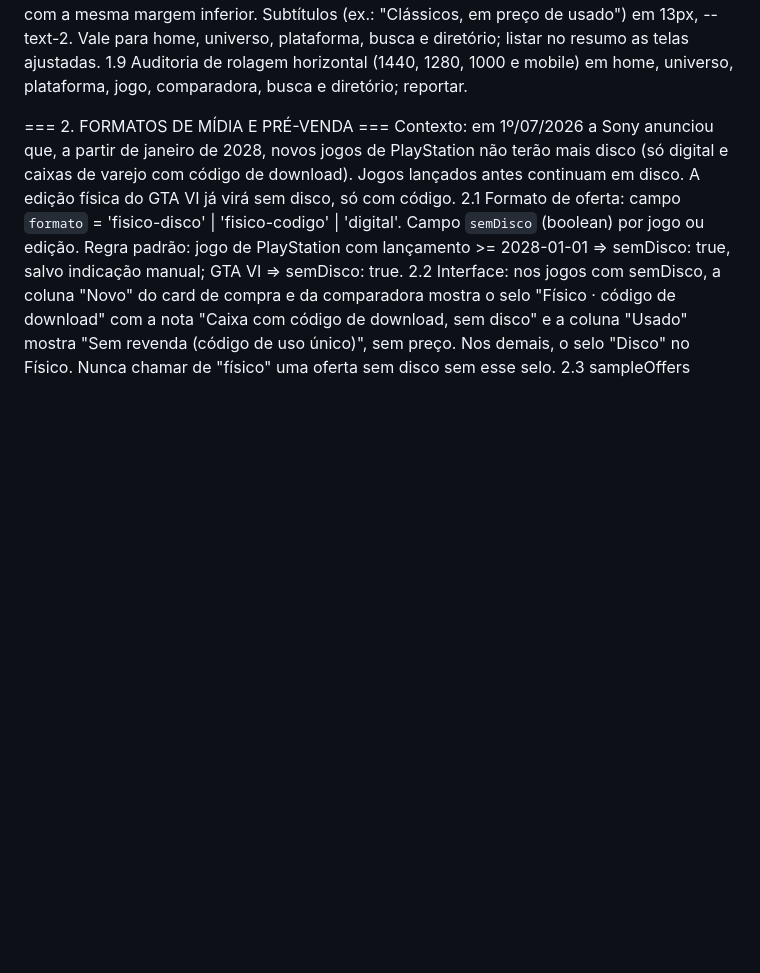
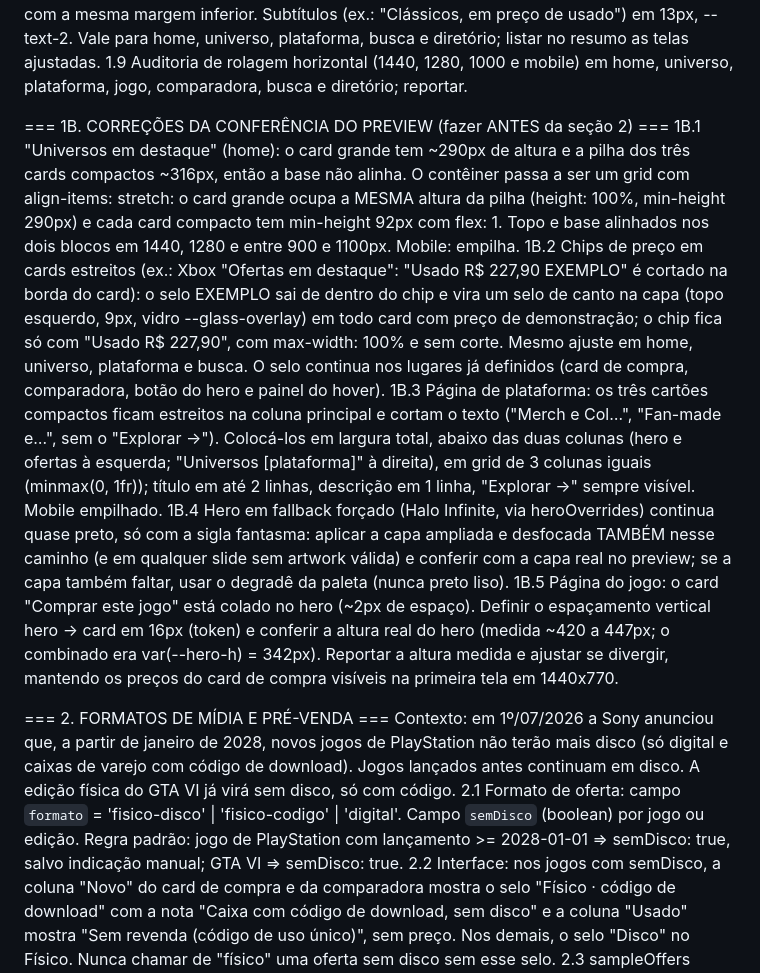
Before and after one commit to thiagofariand/invent-rio-gamer, a Markdown page: docs/prompt-pacote-4.md, the part around the change. Rendered like a GitHub page; blank space fills up the shorter version.

Commit message:
docs: acrescenta seção 1B ao prompt-pacote-4
Insere a seção 1B (correções da conferência do preview, itens 1B.1 a
1B.5) entre as seções 1 e 2, e move o duplicado "prompt-pacote-4 (2).md"
para docs/antigos/.

Co-Authored-By: Claude Sonnet 5 <noreply@anthropic.com>
Claude-Session: https://claude.ai/code/session_017LFqJNEsANFfR2zbUmwNo9

```diff
--- a/docs/prompt-pacote-4.md
+++ b/docs/prompt-pacote-4.md
@@ -22,6 +22,13 @@ Contexto: a branch Teste-novo-layout já recebeu o merge da main (Mercado Livre
 1.7 BUG: card grande de "Universos em destaque" (home). Hoje renderiza só o degradê vermelho (escuro embaixo), SEM arte, pílula da casa, nome do universo, "N jogos catalogados" e botão "Conhecer o universo →"; aparece apenas um ponto branco no canto inferior esquerdo. Os três cards compactos da direita estão corretos. Diagnosticar e reportar a causa (dado ausente em algum campo do primeiro universo da lista curada, conteúdo só montado depois da arte carregar, texto com cor/posição inválida ou altura zero do bloco de texto). Corrigir para que o card SEMPRE renderize nome, contagem, pílula da casa e botão, mesmo sem arte (fallback = degradê da paleta + sigla), com a arte do universo entrando por cima quando houver. O card inteiro é um link (aria-label "Conhecer o universo {nome}"). Testar: cache de arte vazio, arte carregada e arte com erro de carregamento; os três estados devem mostrar o texto. Se algum universo da lista curada não tiver `nome`, `casa` ou contagem, usar valores derivados do catálogo e listar no resumo.
 1.8 TÍTULOS DE SEÇÃO DA HOME: "Universos em destaque", "Retrô", "Destaques", "Colecionáveis e merch" e os demais estão com ~48px; padronizar TODOS os títulos de seção do site em 32px/500, line-height 38px, letter-spacing -0.02em (token --fs-section), com a mesma margem inferior. Subtítulos (ex.: "Clássicos, em preço de usado") em 13px, --text-2. Vale para home, universo, plataforma, busca e diretório; listar no resumo as telas ajustadas.
 1.9 Auditoria de rolagem horizontal (1440, 1280, 1000 e mobile) em home, universo, plataforma, jogo, comparadora, busca e diretório; reportar.
+
+=== 1B. CORREÇÕES DA CONFERÊNCIA DO PREVIEW (fazer ANTES da seção 2) ===
+1B.1 "Universos em destaque" (home): o card grande tem ~290px de altura e a pilha dos três cards compactos ~316px, então a base não alinha. O contêiner passa a ser um grid com align-items: stretch: o card grande ocupa a MESMA altura da pilha (height: 100%, min-height 290px) e cada card compacto tem min-height 92px com flex: 1. Topo e base alinhados nos dois blocos em 1440, 1280 e entre 900 e 1100px. Mobile: empilha.
+1B.2 Chips de preço em cards estreitos (ex.: Xbox "Ofertas em destaque": "Usado R$ 227,90 EXEMPLO" é cortado na borda do card): o selo EXEMPLO sai de dentro do chip e vira um selo de canto na capa (topo esquerdo, 9px, vidro --glass-overlay) em todo card com preço de demonstração; o chip fica só com "Usado R$ 227,90", com max-width: 100% e sem corte. Mesmo ajuste em home, universo, plataforma e busca. O selo continua nos lugares já definidos (card de compra, comparadora, botão do hero e painel do hover).
+1B.3 Página de plataforma: os três cartões compactos ficam estreitos na coluna principal e cortam o texto ("Merch e Col…", "Fan-made e…", sem o "Explorar →"). Colocá-los em largura total, abaixo das duas colunas (hero e ofertas à esquerda; "Universos [plataforma]" à direita), em grid de 3 colunas iguais (minmax(0, 1fr)); título em até 2 linhas, descrição em 1 linha, "Explorar →" sempre visível. Mobile empilhado.
+1B.4 Hero em fallback forçado (Halo Infinite, via heroOverrides) continua quase preto, só com a sigla fantasma: aplicar a capa ampliada e desfocada TAMBÉM nesse caminho (e em qualquer slide sem artwork válida) e conferir com a capa real no preview; se a capa também faltar, usar o degradê da paleta (nunca preto liso).
+1B.5 Página do jogo: o card "Comprar este jogo" está colado no hero (~2px de espaço). Definir o espaçamento vertical hero -> card em 16px (token) e conferir a altura real do hero (medida ~420 a 447px; o combinado era var(--hero-h) = 342px). Reportar a altura medida e ajustar se divergir, mantendo os preços do card de compra visíveis na primeira tela em 1440x770.
 
 === 2. FORMATOS DE MÍDIA E PRÉ-VENDA ===
 Contexto: em 1º/07/2026 a Sony anunciou que, a partir de janeiro de 2028, novos jogos de PlayStation não terão mais disco (só digital e caixas de varejo com código de download). Jogos lançados antes continuam em disco. A edição física do GTA VI já virá sem disco, só com código.
```
Also changed, not shown: docs/antigos/prompt-pacote-4 (2).md (renamed from docs/prompt-pacote-4 (2).md).
